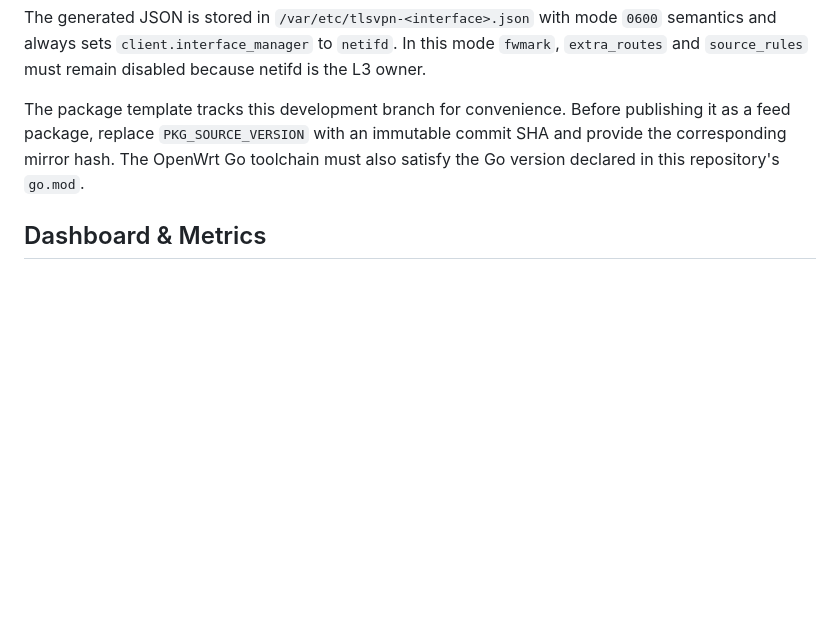
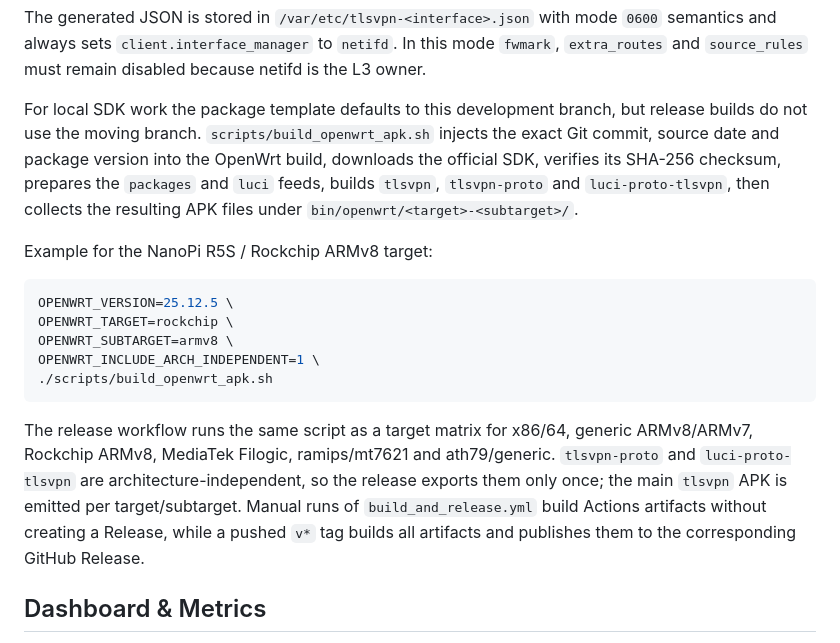
Before and after one commit to NNdroid/tlsvpn, a Markdown page: README.md, the part around the change. Rendered like a GitHub page; blank space fills up the shorter version.

Commit message:
docs(openwrt): document APK builder and release matrix

````diff
--- a/README.md
+++ b/README.md
@@ -131,7 +131,19 @@ The protocol handler resolves every transport endpoint before starting TLSVPN, i
 
 The generated JSON is stored in `/var/etc/tlsvpn-<interface>.json` with mode `0600` semantics and always sets `client.interface_manager` to `netifd`. In this mode `fwmark`, `extra_routes` and `source_rules` must remain disabled because netifd is the L3 owner.
 
-The package template tracks this development branch for convenience. Before publishing it as a feed package, replace `PKG_SOURCE_VERSION` with an immutable commit SHA and provide the corresponding mirror hash. The OpenWrt Go toolchain must also satisfy the Go version declared in this repository's `go.mod`.
+For local SDK work the package template defaults to this development branch, but release builds do not use the moving branch. `scripts/build_openwrt_apk.sh` injects the exact Git commit, source date and package version into the OpenWrt build, downloads the official SDK, verifies its SHA-256 checksum, prepares the `packages` and `luci` feeds, builds `tlsvpn`, `tlsvpn-proto` and `luci-proto-tlsvpn`, then collects the resulting APK files under `bin/openwrt/<target>-<subtarget>/`.
+
+Example for the NanoPi R5S / Rockchip ARMv8 target:
+
+```bash
+OPENWRT_VERSION=25.12.5 \
+OPENWRT_TARGET=rockchip \
+OPENWRT_SUBTARGET=armv8 \
+OPENWRT_INCLUDE_ARCH_INDEPENDENT=1 \
+./scripts/build_openwrt_apk.sh
+```
+
+The release workflow runs the same script as a target matrix for x86/64, generic ARMv8/ARMv7, Rockchip ARMv8, MediaTek Filogic, ramips/mt7621 and ath79/generic. `tlsvpn-proto` and `luci-proto-tlsvpn` are architecture-independent, so the release exports them only once; the main `tlsvpn` APK is emitted per target/subtarget. Manual runs of `build_and_release.yml` build Actions artifacts without creating a Release, while a pushed `v*` tag builds all artifacts and publishes them to the corresponding GitHub Release.
 
 ## Dashboard & Metrics
 
````
